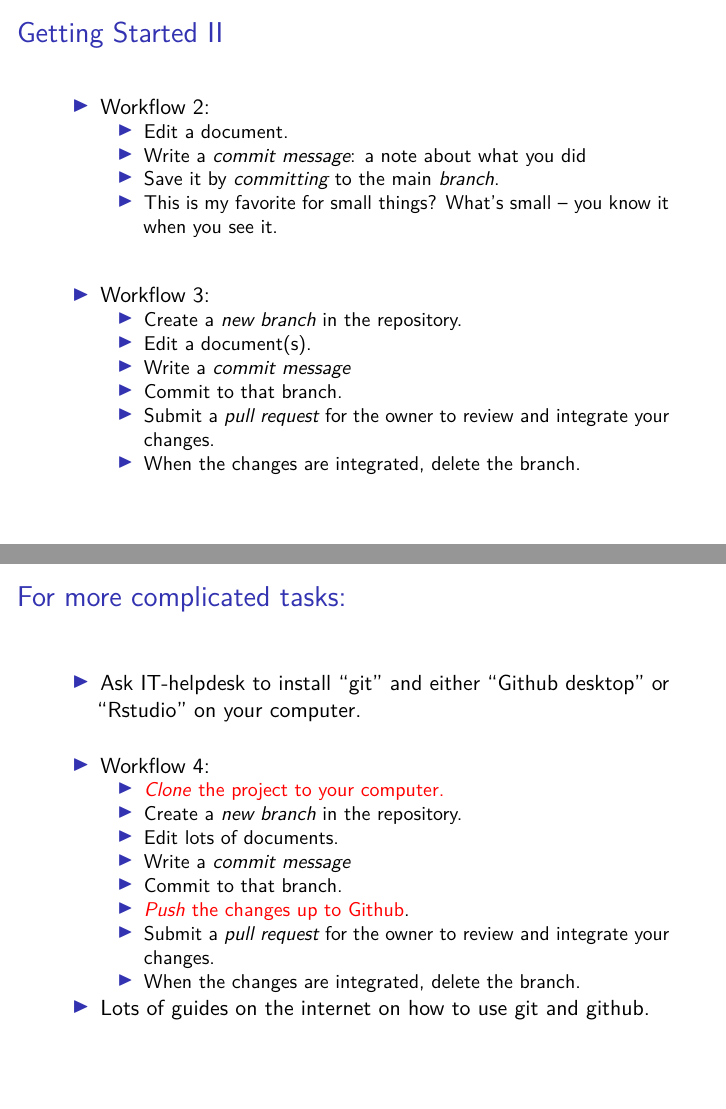
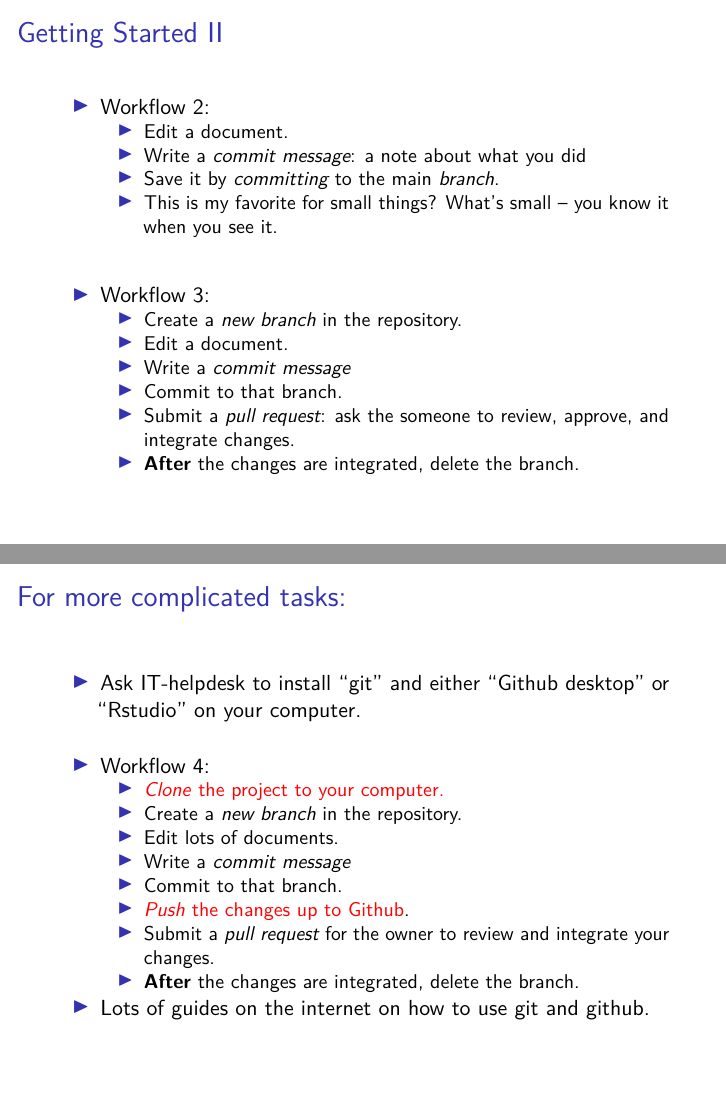
Before and after one commit to NEFSC/READ-SSB-Lee-WorkingEfficiently, an R Markdown document (presentations/github_overview.Rmd): pages 9 and 10 of 12, joined at a grey line. The pictures show the output file presentations/github_overview.pdf that the author committed with the source.

Commit message:
rearrange presentation.

```diff
--- a/presentations/github_overview.Rmd
+++ b/presentations/github_overview.Rmd
@@ -93,16 +93,16 @@ urlcolor: blue
   - Edit a document.
   - Write a *commit message*: a note about what you did
   - Save it by *committing* to the main *branch*.
-  - This is my favorite for small things?  What's small -- you know it when you see it.
+  - This is my favorite for small things.  What's small? -- you know it when you see it.
 
 \vspace{5mm}
 
 - Workflow 3:
   - Create a *new branch* in the repository.
-  - Edit a document(s).
+  - Edit a document.
   - Write a *commit message*
   - Commit to that branch.
-  - Submit a *pull request* for the owner to review and integrate your changes.
+  - Submit a *pull request*: ask the someone to review, approve, and integrate changes.
   - **After** the changes are integrated, delete the branch.
 
 # For more complicated tasks:
```
Also changed, not shown: presentations/github_overview.pdf, presentations/github_overview.Rmd (4 more changed lines).
